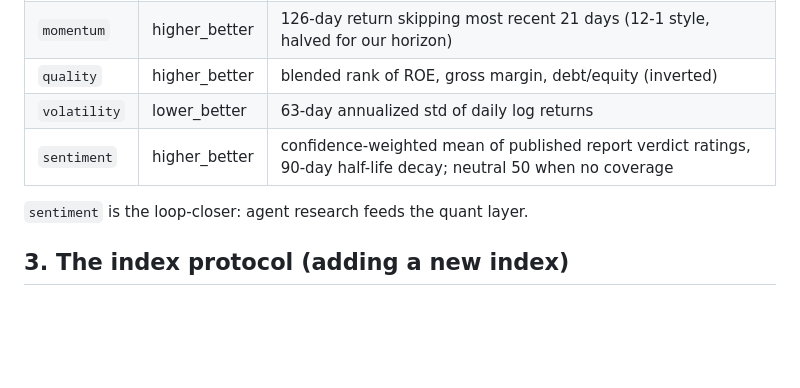
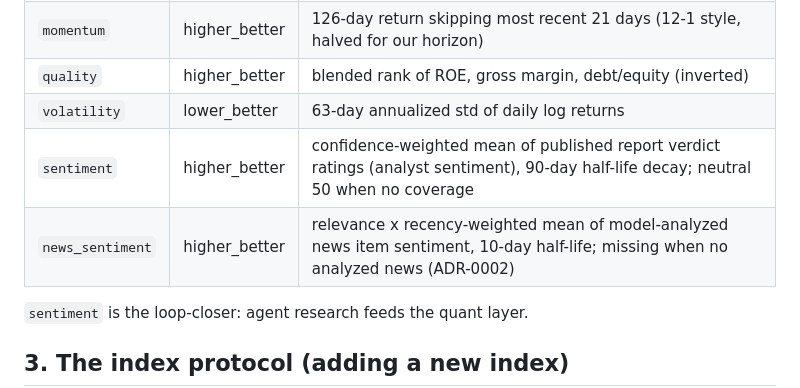
Before and after one commit to kentsao/bullwright, a Markdown page: docs/INDEXES.md, the part around the change. Rendered like a GitHub page; blank space fills up the shorter version.

```diff
--- a/docs/INDEXES.md
+++ b/docs/INDEXES.md
@@ -26,7 +26,8 @@ methodology section auto-rendered on the blog from `index_definitions`.
 | `momentum` | higher_better | 126-day return skipping most recent 21 days (12-1 style, halved for our horizon) |
 | `quality` | higher_better | blended rank of ROE, gross margin, debt/equity (inverted) |
 | `volatility` | lower_better | 63-day annualized std of daily log returns |
-| `sentiment` | higher_better | confidence-weighted mean of published report verdict ratings, 90-day half-life decay; neutral 50 when no coverage |
+| `sentiment` | higher_better | confidence-weighted mean of published report verdict ratings (analyst sentiment), 90-day half-life decay; neutral 50 when no coverage |
+| `news_sentiment` | higher_better | relevance x recency-weighted mean of model-analyzed news item sentiment, 10-day half-life; missing when no analyzed news (ADR-0002) |
 
 `sentiment` is the loop-closer: agent research feeds the quant layer.
 
```
Also changed, not shown: docs/ARCHITECTURE.md (+8 -0 lines), docs/adr/0002-news-signals-scheduler.md (added, +62 -0 lines).
